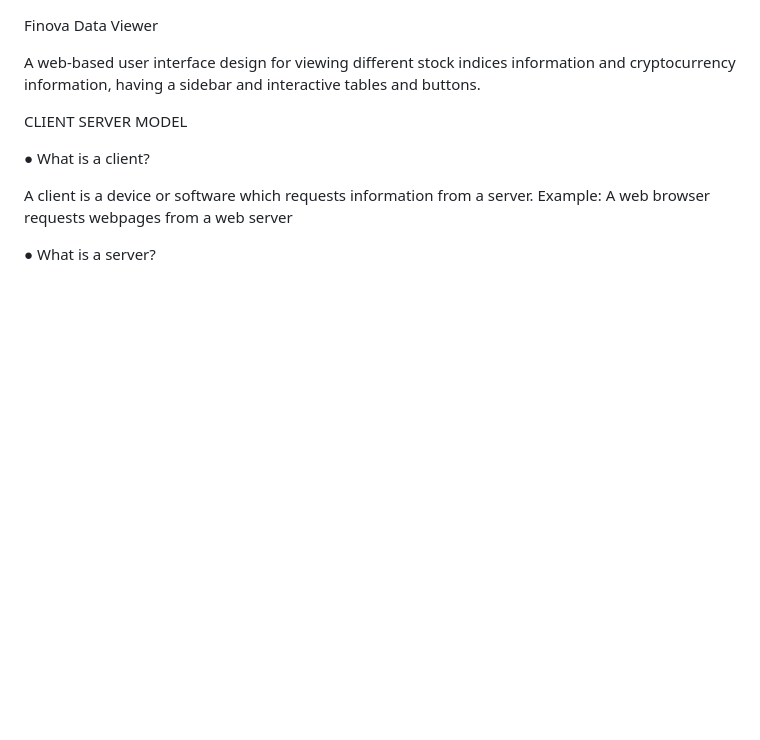
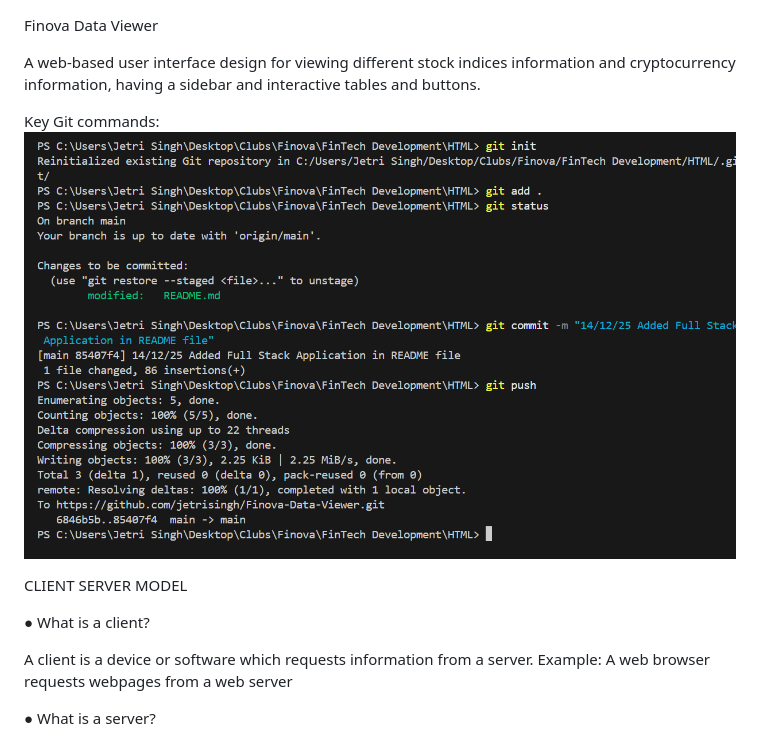
Before and after one commit to jetrisingh/Finova-Data-Viewer, a Markdown page: README.md, the part around the change. Rendered like a GitHub page; pictures changed too: images/Git-commands.png (added); blank space fills up the shorter version.

Commit message:
Added git commands pictures

```diff
--- a/README.md
+++ b/README.md
@@ -2,7 +2,8 @@ Finova Data Viewer
 
 A web-based user interface design for viewing different stock indices information and cryptocurrency information, having a sidebar and interactive tables and buttons.
 
-
+Key Git commands:
+![Basic Git commands](images/Git-commands.png)
 
 CLIENT SERVER MODEL
 
```
